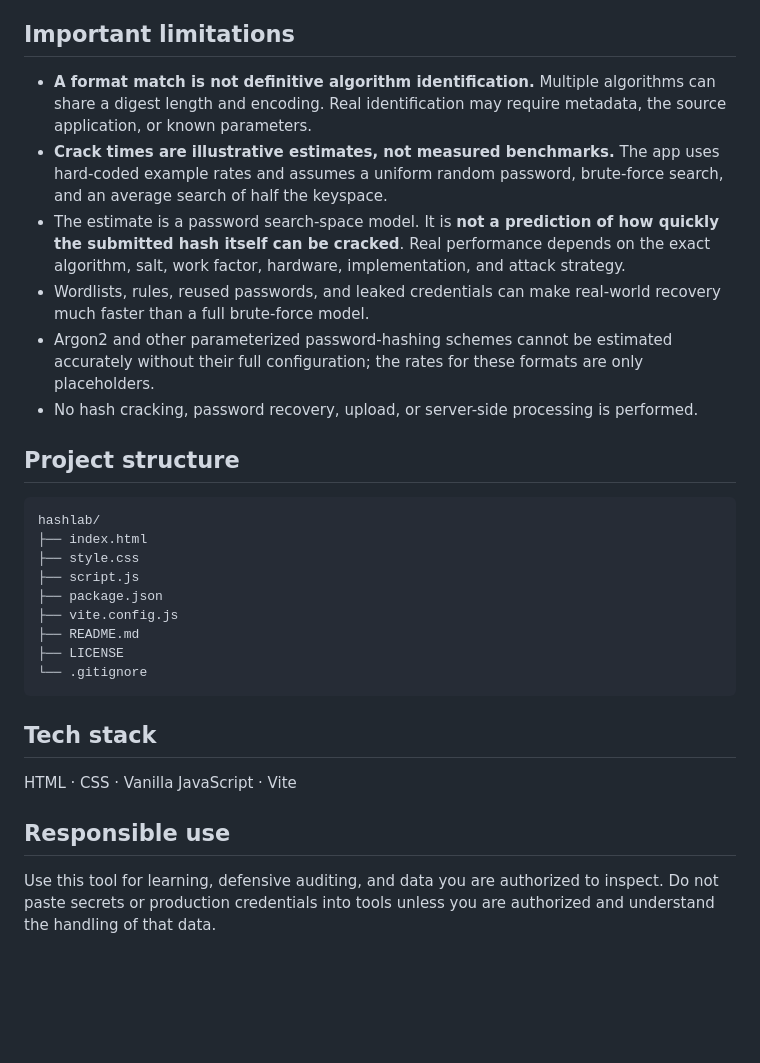
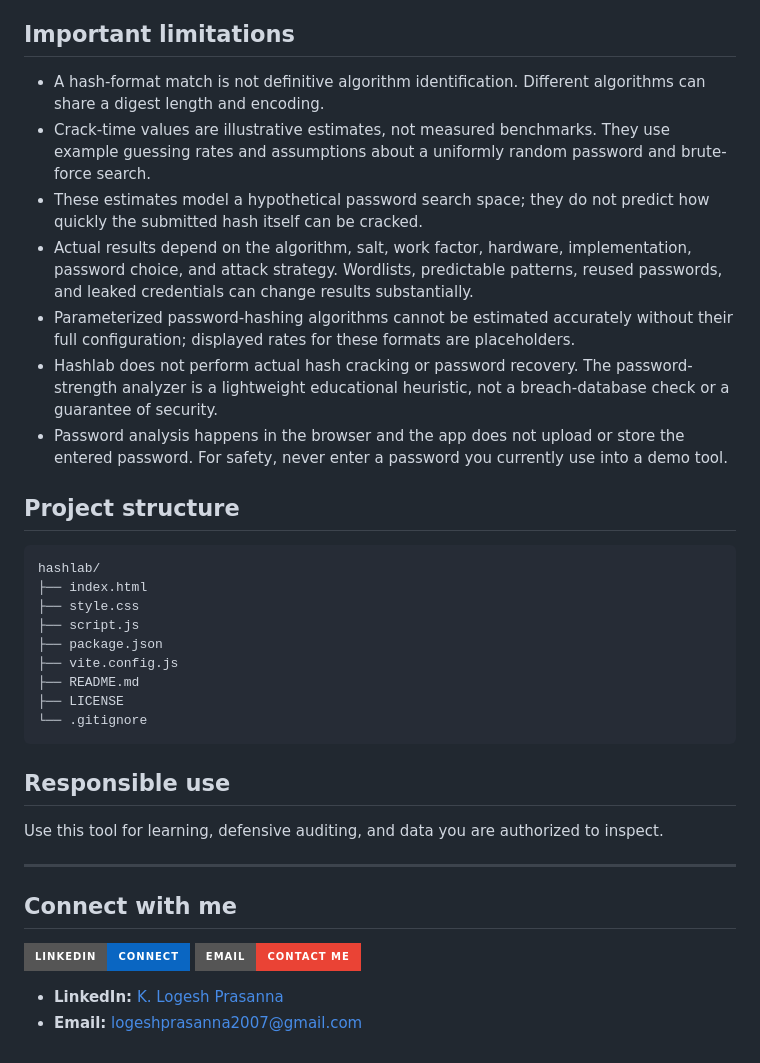
Before and after one commit to Logesh-07-cyber/hashlab, a Markdown page: README.md, the part around one of its changes. Rendered like a GitHub page; badges without logos; blank space fills up the shorter version.

````diff
--- a/README.md
+++ b/README.md
@@ -52,12 +65,13 @@ You can still open `index.html` directly in a browser, but using `npm run dev` i
 
 ## Important limitations
 
-- **A format match is not definitive algorithm identification.** Multiple algorithms can share a digest length and encoding. Real identification may require metadata, the source application, or known parameters.
-- **Crack times are illustrative estimates, not measured benchmarks.** The app uses hard-coded example rates and assumes a uniform random password, brute-force search, and an average search of half the keyspace.
-- The estimate is a password search-space model. It is **not a prediction of how quickly the submitted hash itself can be cracked**. Real performance depends on the exact algorithm, salt, work factor, hardware, implementation, and attack strategy.
-- Wordlists, rules, reused passwords, and leaked credentials can make real-world recovery much faster than a full brute-force model.
-- Argon2 and other parameterized password-hashing schemes cannot be estimated accurately without their full configuration; the rates for these formats are only placeholders.
-- No hash cracking, password recovery, upload, or server-side processing is performed.
+- A hash-format match is not definitive algorithm identification. Different algorithms can share a digest length and encoding.
+- Crack-time values are illustrative estimates, not measured benchmarks. They use example guessing rates and assumptions about a uniformly random password and brute-force search.
+- These estimates model a hypothetical password search space; they do not predict how quickly the submitted hash itself can be cracked.
+- Actual results depend on the algorithm, salt, work factor, hardware, implementation, password choice, and attack strategy. Wordlists, predictable patterns, reused passwords, and leaked credentials can change results substantially.
+- Parameterized password-hashing algorithms cannot be estimated accurately without their full configuration; displayed rates for these formats are placeholders.
+- Hashlab does not perform actual hash cracking or password recovery. The password-strength analyzer is a lightweight educational heuristic, not a breach-database check or a guarantee of security.
+- Password analysis happens in the browser and the app does not upload or store the entered password. For safety, never enter a password you currently use into a demo tool.
 
 ## Project structure
 
@@ -73,10 +87,22 @@ hashlab/
 └── .gitignore
 ```
 
-## Tech stack
-
-HTML · CSS · Vanilla JavaScript · Vite
-
 ## Responsible use
 
-Use this tool for learning, defensive auditing, and data you are authorized to inspect. Do not paste secrets or production credentials into tools unless you are authorized and understand the handling of that data.
+Use this tool for learning, defensive auditing, and data you are authorized to inspect.
+
+---
+
+## Connect with me
+
+<p align="left">
+  <a href="https://www.linkedin.com/in/k-logesh-prasanna-cyber/">
+    <img src="https://img.shields.io/badge/LinkedIn-Connect-0A66C2?style=for-the-badge&logo=linkedin&logoColor=white" alt="Connect on LinkedIn" />
+  </a>
+  <a href="mailto:logeshprasanna2007@gmail.com">
+    <img src="https://img.shields.io/badge/Email-Contact%20me-EA4335?style=for-the-badge&logo=gmail&logoColor=white" alt="Email me" />
+  </a>
+</p>
+
+- **LinkedIn:** [K. Logesh Prasanna](https://www.linkedin.com/in/k-logesh-prasanna-cyber/)
+- **Email:** [logeshprasanna2007@gmail.com](mailto:logeshprasanna2007@gmail.com)
````
Also changed, not shown: other parts of README.md (+36 -23 lines).
